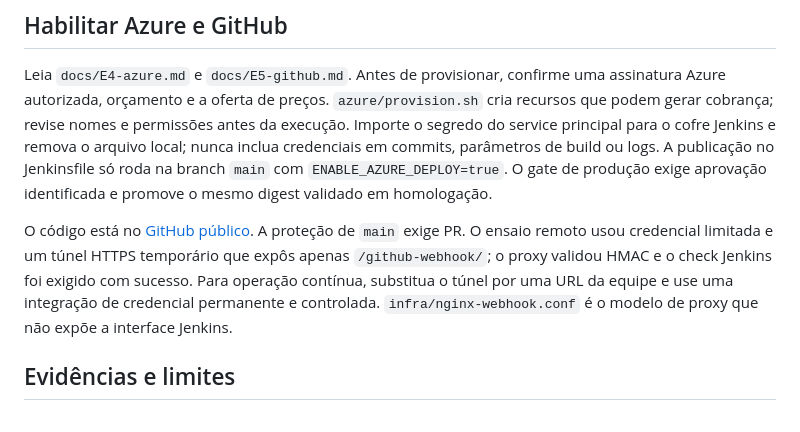
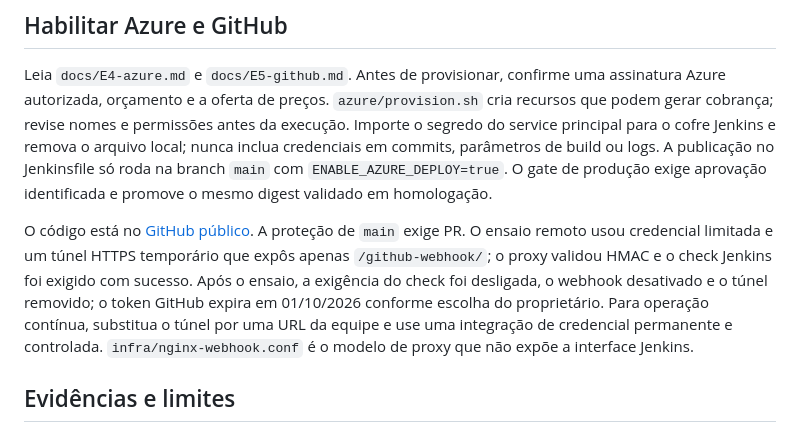
Before and after one commit to DaviSouza78/carparts-jenkins-aula06, a Markdown page: README.md, the part around the change. Drawn GitHub-style.

Commit message:
Atualiza README com resultados finais E5

```diff
--- a/README.md
+++ b/README.md
@@ -41,7 +41,7 @@ docker run --rm -p 127.0.0.1:3000:3000 carparts-b2b-demo:local
 
 Leia `docs/E4-azure.md` e `docs/E5-github.md`. Antes de provisionar, confirme uma assinatura Azure autorizada, orçamento e a oferta de preços. `azure/provision.sh` cria recursos que podem gerar cobrança; revise nomes e permissões antes da execução. Importe o segredo do service principal para o cofre Jenkins e remova o arquivo local; nunca inclua credenciais em commits, parâmetros de build ou logs. A publicação no Jenkinsfile só roda na branch `main` com `ENABLE_AZURE_DEPLOY=true`. O gate de produção exige aprovação identificada e promove o mesmo digest validado em homologação.
 
-O código está no [GitHub público](https://github.com/DaviSouza78/carparts-jenkins-aula06). A proteção de `main` exige PR. O ensaio remoto usou credencial limitada e um túnel HTTPS temporário que expôs apenas `/github-webhook/`; o proxy validou HMAC e o check Jenkins foi exigido com sucesso. Para operação contínua, substitua o túnel por uma URL da equipe e use uma integração de credencial permanente e controlada. `infra/nginx-webhook.conf` é o modelo de proxy que não expõe a interface Jenkins.
+O código está no [GitHub público](https://github.com/DaviSouza78/carparts-jenkins-aula06). A proteção de `main` exige PR. O ensaio remoto usou credencial limitada e um túnel HTTPS temporário que expôs apenas `/github-webhook/`; o proxy validou HMAC e o check Jenkins foi exigido com sucesso. Após o ensaio, a exigência do check foi desligada, o webhook desativado e o túnel removido; o token GitHub expira em 01/10/2026 conforme escolha do proprietário. Para operação contínua, substitua o túnel por uma URL da equipe e use uma integração de credencial permanente e controlada. `infra/nginx-webhook.conf` é o modelo de proxy que não expõe a interface Jenkins.
 
 ## Evidências e limites
 
```
